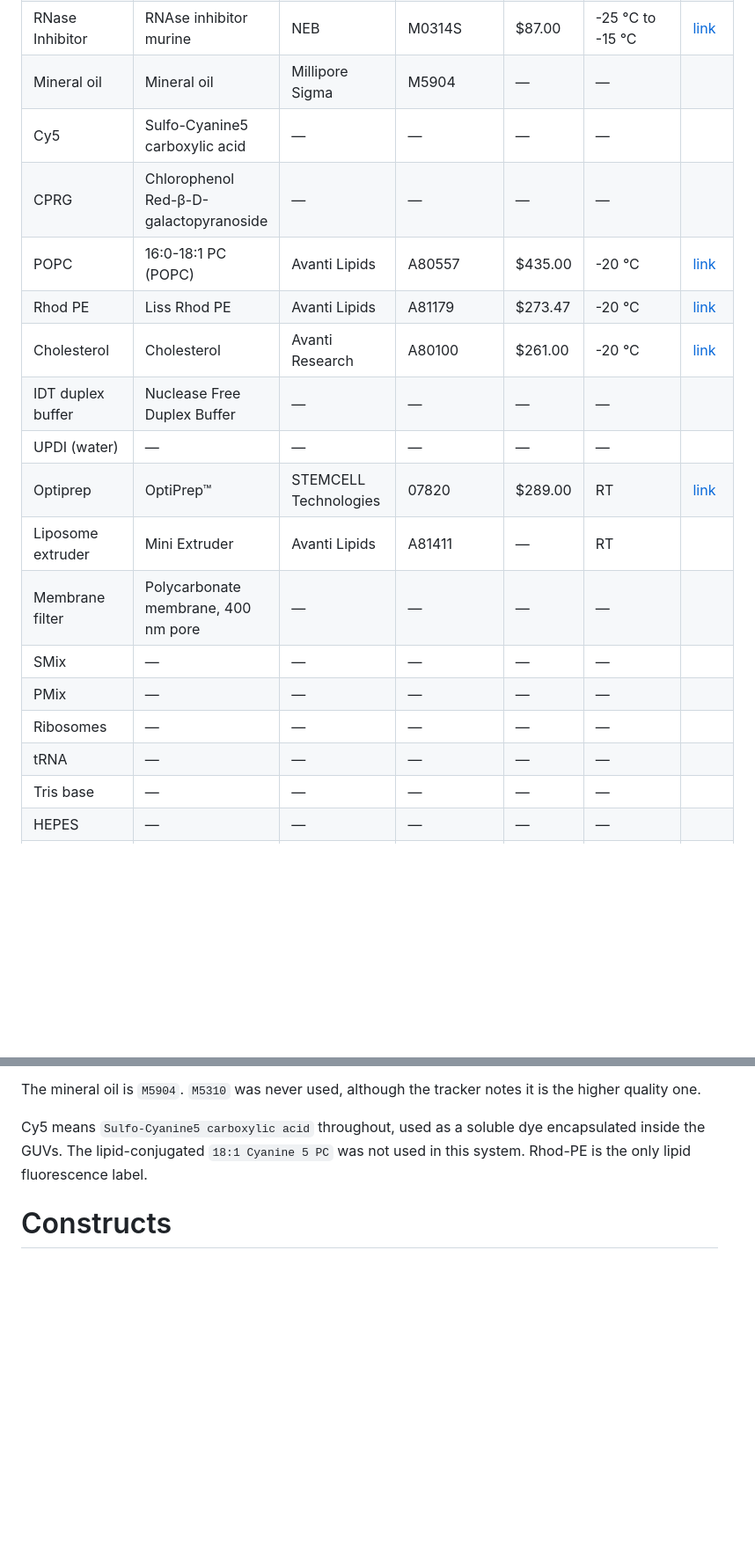
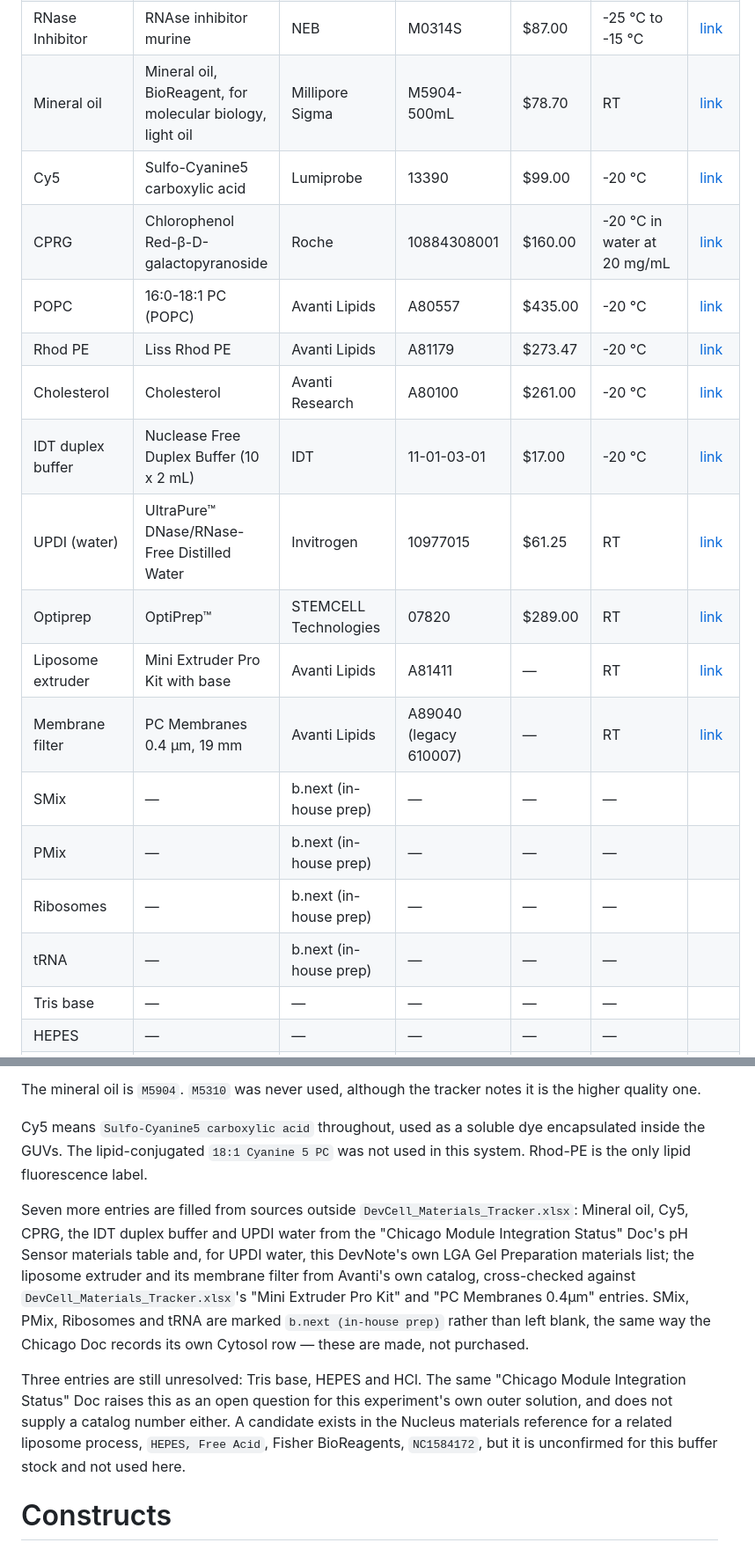
Before and after one commit to nucleus-eng/devstudio-board, a Markdown page: devnotes/devnote-swh-20260925-ph-sensor-in-solution/main.md, 2 parts joined by grey strips. Shown at 88% size. GitHub-like rendering; blank space fills up the shorter version.

Commit message:
Fill in manufacturer, catalog, price and link for seven reagents
Sourced in this order of weight: DevCell_Materials_Tracker.xlsx, the Nucleus
materials reference (live-generated from nucleus-eng/nucleus-docs main,
58dbc96), the DevNote's own text, and the "Chicago Module Integration
Status" Google Doc, used least when another source conflicts.

- Mineral oil: M5904 was already resolved. Added the full product name,
  price and a Sigma-Aldrich link. 500 mL, matching the Chicago Doc's
  "M5904-500mL" note, which also independently confirms Sigma as the vendor.
- Cy5: Lumiprobe 13390, from the Chicago Doc. Link verified reachable.
- CPRG: Roche 10884308001, from the Chicago Doc. The Sigma-Aldrich link is
  the same one the Doc gives; sigmaaldrich.com blocks bots intermittently,
  the same failure mode the NEB link hit in CI earlier, so this may need a
  retry rather than being broken.
- IDT duplex buffer: catalog 11-01-03-01, from the Chicago Doc.
- UPDI (water): Invitrogen 10977015, from this DevNote's own LGA Gel
  Preparation materials list, which already names it. Cross-referencing the
  DevNote against itself rather than treating the two mentions separately.
- Liposome extruder: confirmed A81411 against Avanti's own product page and
  added a direct link. No public price on that page.
- Membrane filter: Avanti's current code is A89040, legacy 610007, matching
  DevCell_Materials_Tracker.xlsx's "PC Membranes 0.4μm" entry. Carried both
  codes since other distributors still list the legacy one. No public price.

SMix, PMix, Ribosomes and tRNA are marked "b.next (in-house prep)" rather
than left blank, the same convention the Chicago Doc uses for its own
Cytosol row: made, not purchased.

Tris base, HEPES and HCl stay unresolved. The Chicago Doc's own Module 2
section raises this as an open question about this experiment's outer
solution and supplies no catalog number either, so the people closest to
this work do not have the answer. A HEPES candidate exists in the Nucleus
reference for an unrelated liposome process, Fisher BioReagents NC1584172,
noted but not used, since nothing ties it to this specific buffer stock.

Not touched: Low-gelling agarose (Sigma A9414-5G) is named in LGA Gel
Preparation but has no row in tbl-reagents at all. Filling catalog links on
existing rows was the scope here; adding a missing row is a separate edit.

Co-Authored-By: Claude Sonnet 5 <noreply@anthropic.com>

```diff
--- a/devnotes/devnote-swh-20260925-ph-sensor-in-solution/main.md
+++ b/devnotes/devnote-swh-20260925-ph-sensor-in-solution/main.md
@@ -74,21 +74,21 @@ The pH-sensing developer cells detect acidic conditions (pH 6.0–6.5) using a p
 | UTP | — | Millipore Sigma | U6750-1G or 500MG | — | — | |
 | Amino acid mix (RTS Amino Acid Sampler) | — | Biotechrabbit | BR1401801 | — | — | |
 | RNase Inhibitor | RNAse inhibitor murine | NEB | M0314S | $87.00 | -25 °C to -15 °C | [link](https://www.neb.com/en-us/products/m0314-rnase-inhibitor-murine) |
-| Mineral oil | Mineral oil | Millipore Sigma | M5904 | — | — | |
-| Cy5 | Sulfo-Cyanine5 carboxylic acid | — | — | — | — | |
-| CPRG | Chlorophenol Red-β-D-galactopyranoside | — | — | — | — | |
+| Mineral oil | Mineral oil, BioReagent, for molecular biology, light oil | Millipore Sigma | M5904-500mL | $78.70 | RT | [link](https://www.sigmaaldrich.com/US/en/product/sigma/m5904) |
+| Cy5 | Sulfo-Cyanine5 carboxylic acid | Lumiprobe | 13390 | $99.00 | -20 °C | [link](https://www.lumiprobe.com/p/sulfo-cy5-carboxylic-acid) |
+| CPRG | Chlorophenol Red-β-D-galactopyranoside | Roche | 10884308001 | $160.00 | -20 °C in water at 20 mg/mL | [link](https://www.sigmaaldrich.com/US/en/product/roche/10884308001) |
 | POPC | 16:0-18:1 PC (POPC) | Avanti Lipids | A80557 | $435.00 | -20 °C | [link](https://www.avantiresearch.com/en-gb/products/product/850457-160-181-pc-popc) |
 | Rhod PE | Liss Rhod PE | Avanti Lipids | A81179 | $273.47 | -20 °C | [link](https://www.avantiresearch.com/en-gb/products/product/810179-180-liss-rhod-pe) |
 | Cholesterol | Cholesterol | Avanti Research | A80100 | $261.00 | -20 °C | [link](https://www.avantiresearch.com/en-gb/products/product/700100-cholesterol-plant) |
-| IDT duplex buffer | Nuclease Free Duplex Buffer | — | — | — | — | |
-| UPDI (water) | — | — | — | — | — | |
+| IDT duplex buffer | Nuclease Free Duplex Buffer (10 x 2 mL) | IDT | 11-01-03-01 | $17.00 | -20 °C | [link](https://www.idtdna.com/site/order/stock/index/nfd) |
+| UPDI (water) | UltraPure™ DNase/RNase-Free Distilled Water | Invitrogen | 10977015 | $61.25 | RT | [link](https://www.thermofisher.com/order/catalog/product/10977015) |
 | Optiprep | OptiPrep™ | STEMCELL Technologies | 07820 | $289.00 | RT | [link](https://www.stemcell.com/products/optipreptm.html) |
-| Liposome extruder | Mini Extruder | Avanti Lipids | A81411 | — | RT | |
-| Membrane filter | Polycarbonate membrane, 400 nm pore | — | — | — | — | |
-| SMix | — | — | — | — | — | |
-| PMix | — | — | — | — | — | |
-| Ribosomes | — | — | — | — | — | |
-| tRNA | — | — | — | — | — | |
+| Liposome extruder | Mini Extruder Pro Kit with base | Avanti Lipids | A81411 | — | RT | [link](https://www.avantiresearch.com/en-gb/products/product/1000061-mini-extruder-pro-kit-with-base) |
+| Membrane filter | PC Membranes 0.4 µm, 19 mm | Avanti Lipids | A89040 (legacy 610007) | — | RT | [link](https://www.avantiresearch.com/en-gb/products/product/610007-pc-membranes-04m) |
+| SMix | — | b.next (in-house prep) | — | — | — | |
+| PMix | — | b.next (in-house prep) | — | — | — | |
+| Ribosomes | — | b.next (in-house prep) | — | — | — | |
+| tRNA | — | b.next (in-house prep) | — | — | — | |
 | Tris base | — | — | — | — | — | |
 | HEPES | — | — | — | — | — | |
 | HCl | — | — | — | — | — | |
@@ -99,6 +99,10 @@ Two entries were ambiguous in `DevCell_Materials_Tracker.xlsx`, which stocks two
 The mineral oil is `M5904`. `M5310` was never used, although the tracker notes it is the higher quality one.
 
 Cy5 means `Sulfo-Cyanine5 carboxylic acid` throughout, used as a soluble dye encapsulated inside the GUVs. The lipid-conjugated `18:1 Cyanine 5 PC` was not used in this system. Rhod-PE is the only lipid fluorescence label.
+
+Seven more entries are filled from sources outside `DevCell_Materials_Tracker.xlsx`: Mineral oil, Cy5, CPRG, the IDT duplex buffer and UPDI water from the "Chicago Module Integration Status" Doc's pH Sensor materials table and, for UPDI water, this DevNote's own LGA Gel Preparation materials list; the liposome extruder and its membrane filter from Avanti's own catalog, cross-checked against `DevCell_Materials_Tracker.xlsx`'s "Mini Extruder Pro Kit" and "PC Membranes 0.4μm" entries. SMix, PMix, Ribosomes and tRNA are marked `b.next (in-house prep)` rather than left blank, the same way the Chicago Doc records its own Cytosol row — these are made, not purchased.
+
+Three entries are still unresolved: Tris base, HEPES and HCl. The same "Chicago Module Integration Status" Doc raises this as an open question for this experiment's own outer solution, and does not supply a catalog number either. A candidate exists in the Nucleus materials reference for a related liposome process, `HEPES, Free Acid`, Fisher BioReagents, `NC1584172`, but it is unconfirmed for this buffer stock and not used here.
 
 # Constructs
 
```
